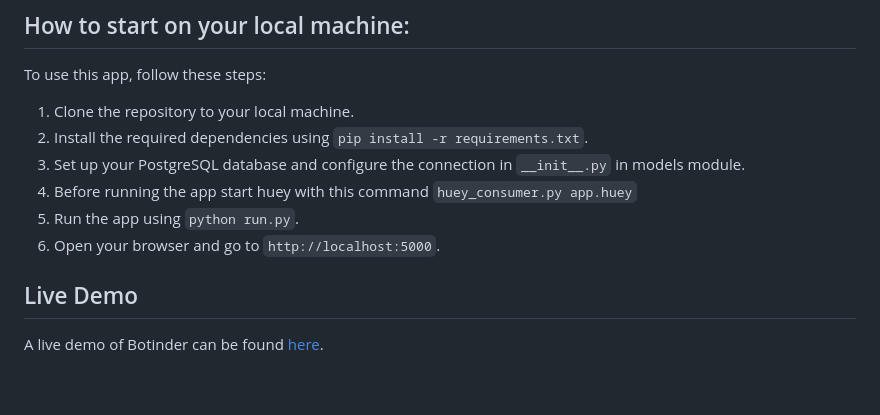
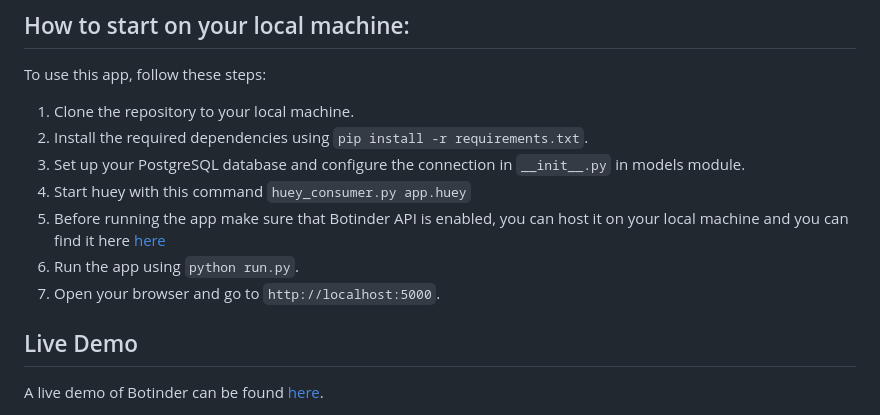
Before and after one commit to Patryk2001k/Botinder, a Markdown page: README.md, the part around the change. Drawn GitHub-style; blank space fills up the shorter version.

```diff
--- a/README.md
+++ b/README.md
@@ -25,9 +25,10 @@ To use this app, follow these steps:
 1. Clone the repository to your local machine.
 2. Install the required dependencies using `pip install -r requirements.txt`.
 3. Set up your PostgreSQL database and configure the connection in `__init__.py` in models module.
-4. Before running the app start huey with this command `huey_consumer.py app.huey`
-5. Run the app using `python run.py`.
-6. Open your browser and go to `http://localhost:5000`.
+4. Start huey with this command `huey_consumer.py app.huey`
+5. Before running the app make sure that Botinder API is enabled, you can host it on your local machine and you can find it here [here](https://github.com/Patryk2001k/Botinder-API/tree/main)
+6. Run the app using `python run.py`.
+7. Open your browser and go to `http://localhost:5000`.
 
 ## Live Demo
 
```
